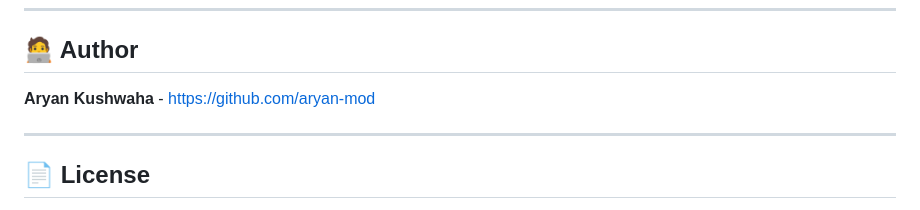
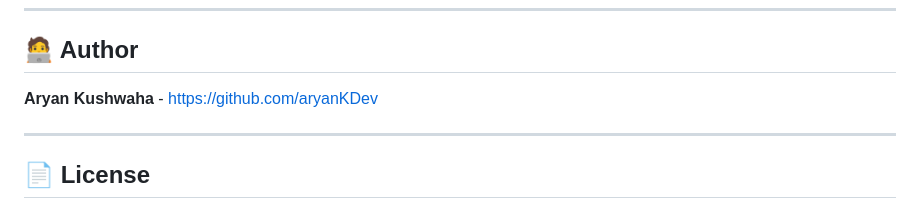
Before and after one commit to aryan-mod/NEXUS, a Markdown page: README.md, the part around the change. Rendered like a GitHub page.

Commit message:
update github link
Updated README to include project details, installation instructions, and contribution guidelines.

```diff
--- a/README.md
+++ b/README.md
@@ -144,7 +144,7 @@ git push origin feature/your-feature-name
 
 ## 🧑‍💻 Author
 
-**Aryan Kushwaha** - [https://github.com/aryan-mod](https://github.com/aryan-mod)
+**Aryan Kushwaha** - [https://github.com/aryanKDev](https://github.com/aryanKDev)
 
 ---
 
```
